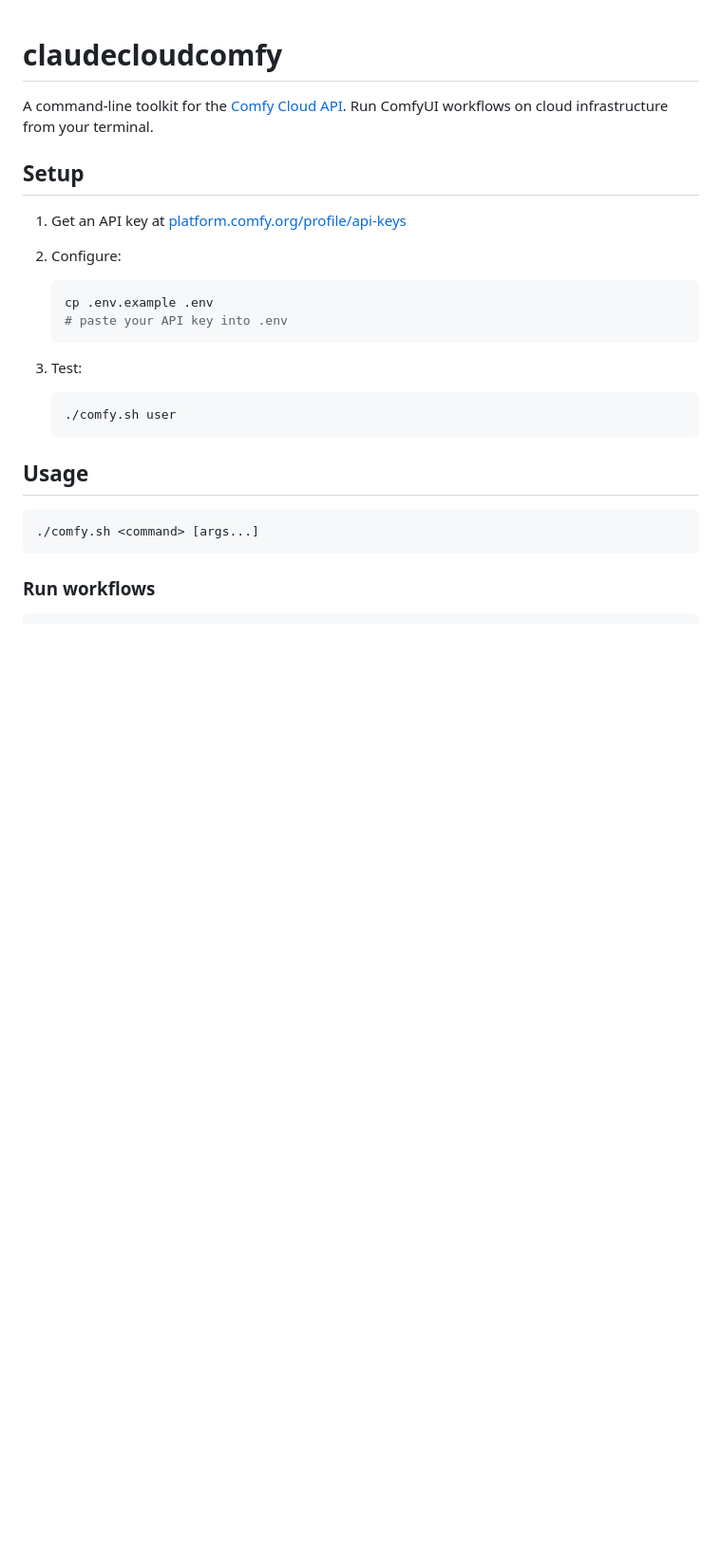
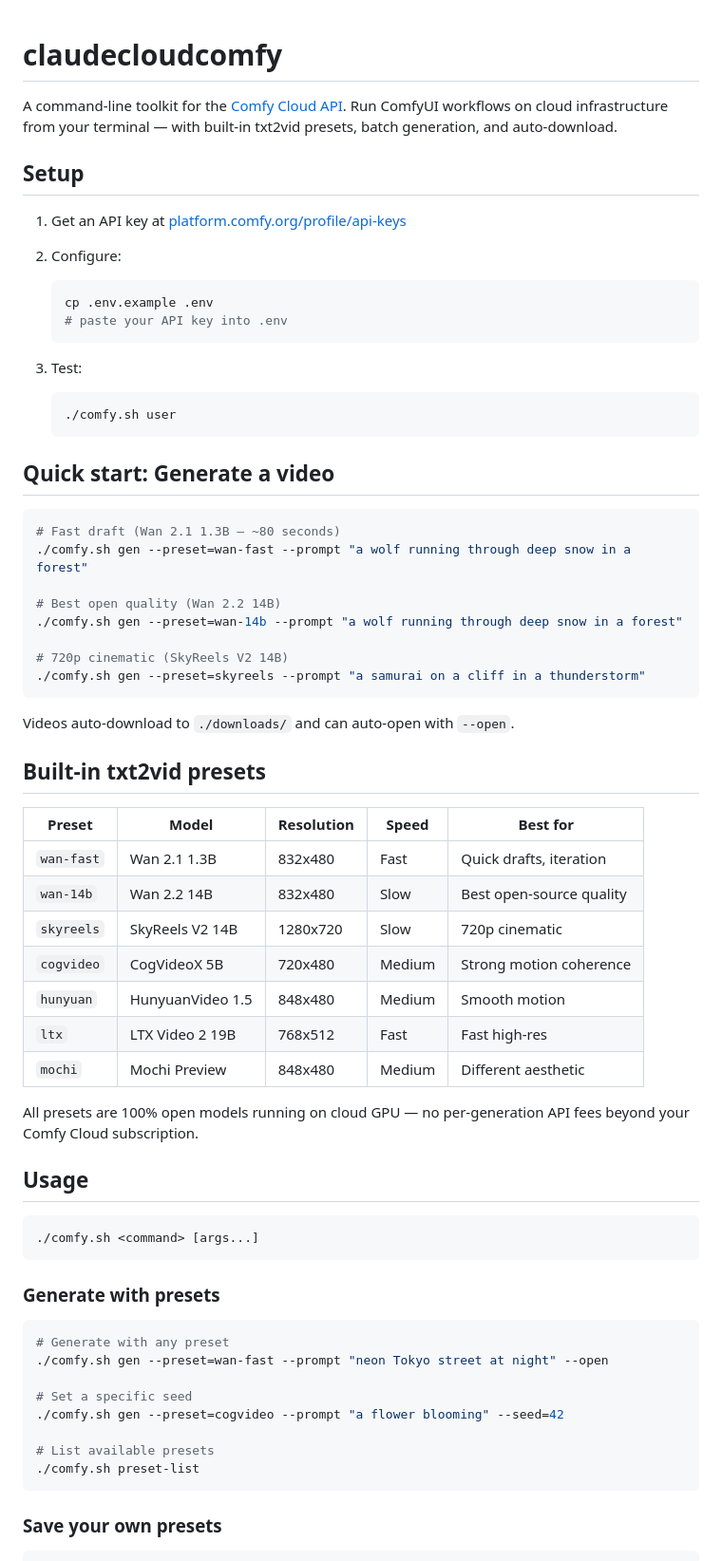
Before and after one commit to bengillin/claudecloudcomfy, a Markdown page: README.md, the part around one of its changes. Shown at 95% size. GitHub-like rendering; blank space fills up the shorter version.

````diff
--- a/README.md
+++ b/README.md
@@ -1,6 +1,6 @@
 # claudecloudcomfy
 
-A command-line toolkit for the [Comfy Cloud API](https://docs.comfy.org/development/cloud/overview). Run ComfyUI workflows on cloud infrastructure from your terminal.
+A command-line toolkit for the [Comfy Cloud API](https://docs.comfy.org/development/cloud/overview). Run ComfyUI workflows on cloud infrastructure from your terminal — with built-in txt2vid presets, batch generation, and auto-download.
 
 ## Setup
 
@@ -17,10 +17,53 @@ A command-line toolkit for the [Comfy Cloud API](https://docs.comfy.org/developm
    ./comfy.sh user
    ```
 
+## Quick start: Generate a video
+
+```bash
+# Fast draft (Wan 2.1 1.3B — ~80 seconds)
+./comfy.sh gen --preset=wan-fast --prompt "a wolf running through deep snow in a forest"
+
+# Best open quality (Wan 2.2 14B)
+./comfy.sh gen --preset=wan-14b --prompt "a wolf running through deep snow in a forest"
+
+# 720p cinematic (SkyReels V2 14B)
+./comfy.sh gen --preset=skyreels --prompt "a samurai on a cliff in a thunderstorm"
+```
+
+Videos auto-download to `./downloads/` and can auto-open with `--open`.
+
+## Built-in txt2vid presets
+
+| Preset | Model | Resolution | Speed | Best for |
+|--------|-------|-----------|-------|----------|
+| `wan-fast` | Wan 2.1 1.3B | 832x480 | Fast | Quick drafts, iteration |
+| `wan-14b` | Wan 2.2 14B | 832x480 | Slow | Best open-source quality |
+| `skyreels` | SkyReels V2 14B | 1280x720 | Slow | 720p cinematic |
+| `cogvideo` | CogVideoX 5B | 720x480 | Medium | Strong motion coherence |
+| `hunyuan` | HunyuanVideo 1.5 | 848x480 | Medium | Smooth motion |
+| `ltx` | LTX Video 2 19B | 768x512 | Fast | Fast high-res |
+| `mochi` | Mochi Preview | 848x480 | Medium | Different aesthetic |
+
+All presets are 100% open models running on cloud GPU — no per-generation API fees beyond your Comfy Cloud subscription.
+
 ## Usage
 
 ```bash
 ./comfy.sh <command> [args...]
 ```
 
-### Run workflows
+### Generate with presets
+
+```bash
+# Generate with any preset
+./comfy.sh gen --preset=wan-fast --prompt "neon Tokyo street at night" --open
+
+# Set a specific seed
+./comfy.sh gen --preset=cogvideo --prompt "a flower blooming" --seed=42
+
+# List available presets
+./comfy.sh preset-list
+```
+
+### Save your own presets
+
````
Also changed, not shown: other parts of README.md (+21 -23 lines).
